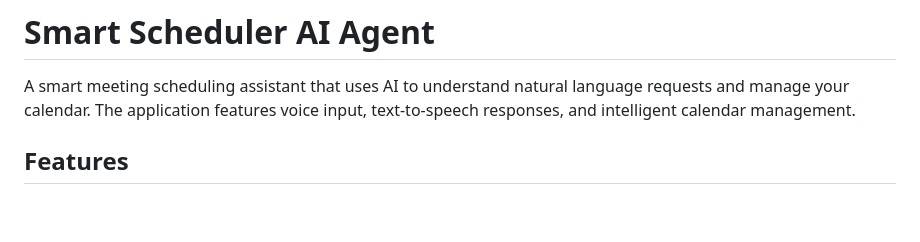
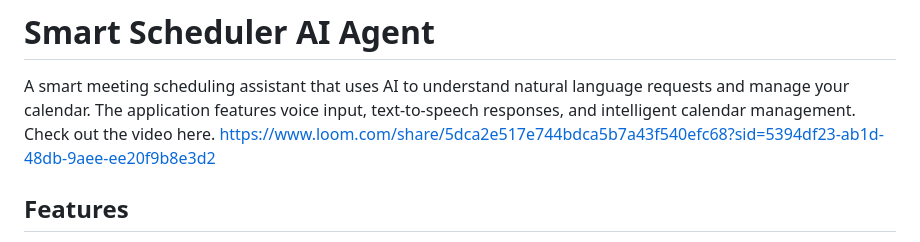
Before and after one commit to JoshuaRayan/Scheduler-agent, a Markdown page: README.md, the part around the change. Drawn GitHub-style; blank space fills up the shorter version.

```diff
--- a/README.md
+++ b/README.md
@@ -1,6 +1,8 @@
 # Smart Scheduler AI Agent
 
 A smart meeting scheduling assistant that uses AI to understand natural language requests and manage your calendar. The application features voice input, text-to-speech responses, and intelligent calendar management.
+Check out the video here.
+https://www.loom.com/share/5dca2e517e744bdca5b7a43f540efc68?sid=5394df23-ab1d-48db-9aee-ee20f9b8e3d2
 
 ## Features
 
```
